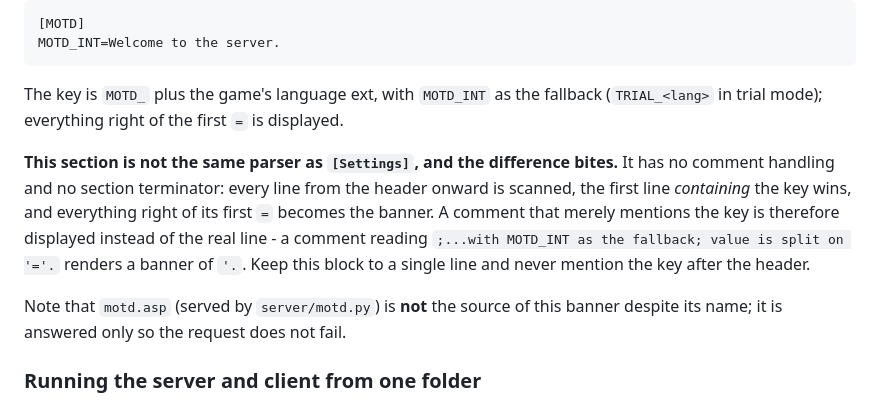
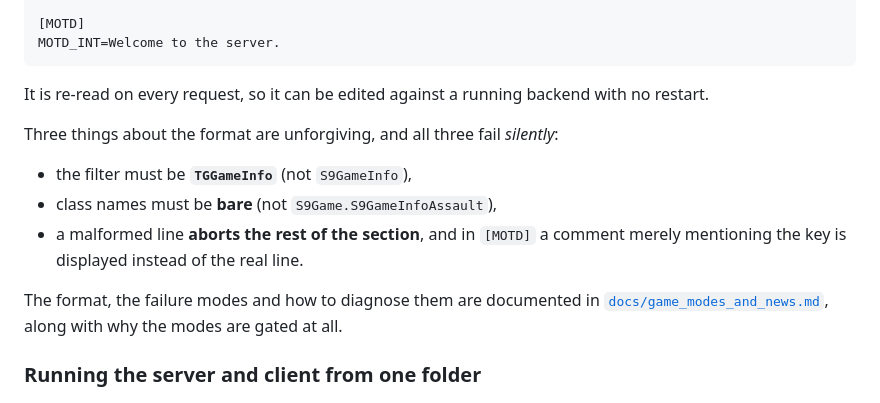
Before and after one commit to sokie/section8-gamespy-server, a Markdown page: README.md, the part around one of its changes. Drawn GitHub-style.

````diff
--- a/README.md
+++ b/README.md
@@ -295,18 +218,17 @@ launch with `-FORCELOGFLUSH`):
 MOTD_INT=Welcome to the server.
 ```
 
-The key is `MOTD_` plus the game's language ext, with `MOTD_INT` as the fallback (`TRIAL_<lang>` in
-trial mode); everything right of the first `=` is displayed.
+It is re-read on every request, so it can be edited against a running backend with no restart.
 
-**This section is not the same parser as `[Settings]`, and the difference bites.** It has no comment
-handling and no section terminator: every line from the header onward is scanned, the first line
-*containing* the key wins, and everything right of its first `=` becomes the banner. A comment that
-merely mentions the key is therefore displayed instead of the real line - a comment reading
-`;...with MOTD_INT as the fallback; value is split on '='.` renders a banner of `'.`. Keep this block to
-a single line and never mention the key after the header.
+Three things about the format are unforgiving, and all three fail *silently*:
 
-Note that `motd.asp` (served by `server/motd.py`) is **not** the source of this banner despite its name;
-it is answered only so the request does not fail.
+- the filter must be **`TGGameInfo`** (not `S9GameInfo`),
+- class names must be **bare** (not `S9Game.S9GameInfoAssault`),
+- a malformed line **aborts the rest of the section**, and in `[MOTD]` a comment merely mentioning the
+  key is displayed instead of the real line.
+
+The format, the failure modes and how to diagnose them are documented in
+[`docs/game_modes_and_news.md`](docs/game_modes_and_news.md), along with why the modes are gated at all.
 
 ### Running the server and client from one folder
 
````
Also changed, not shown: other parts of README.md (+20 -96 lines), docs/game_modes_and_news.md (added, +215 -0 lines).
